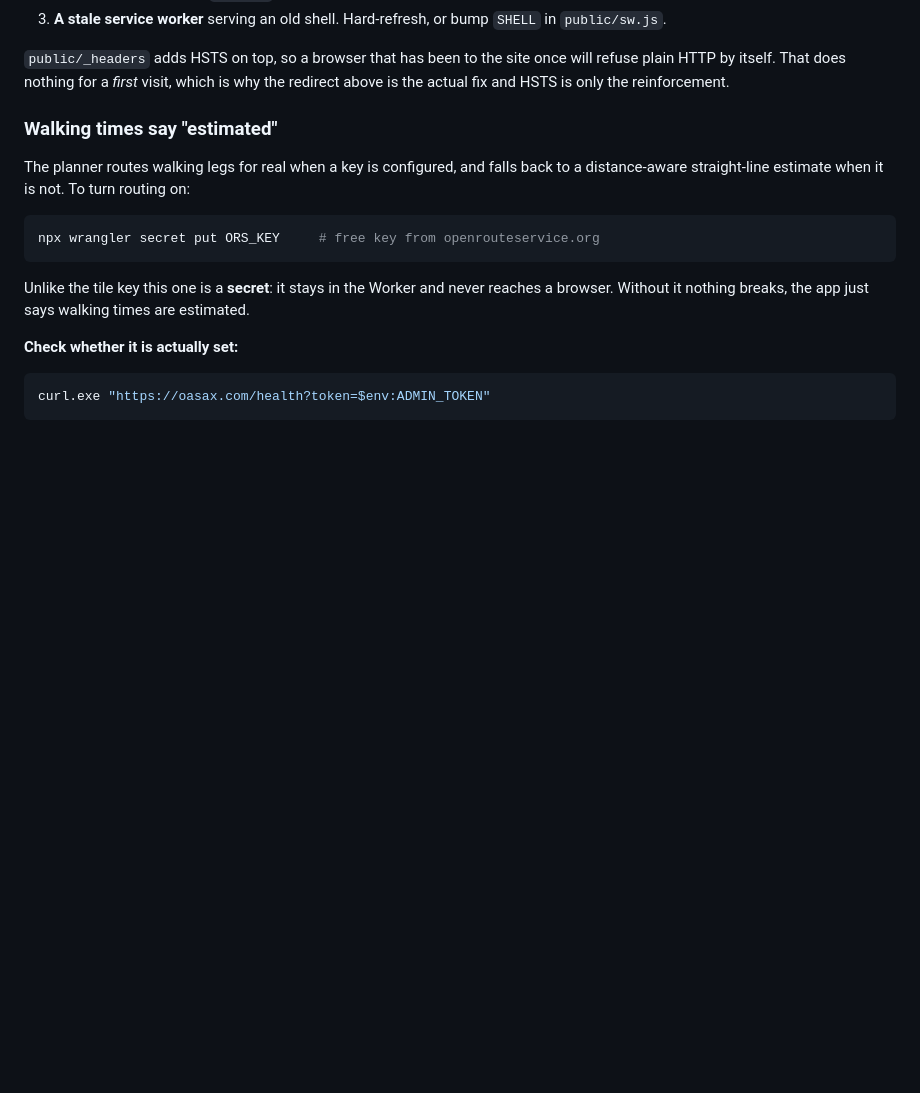
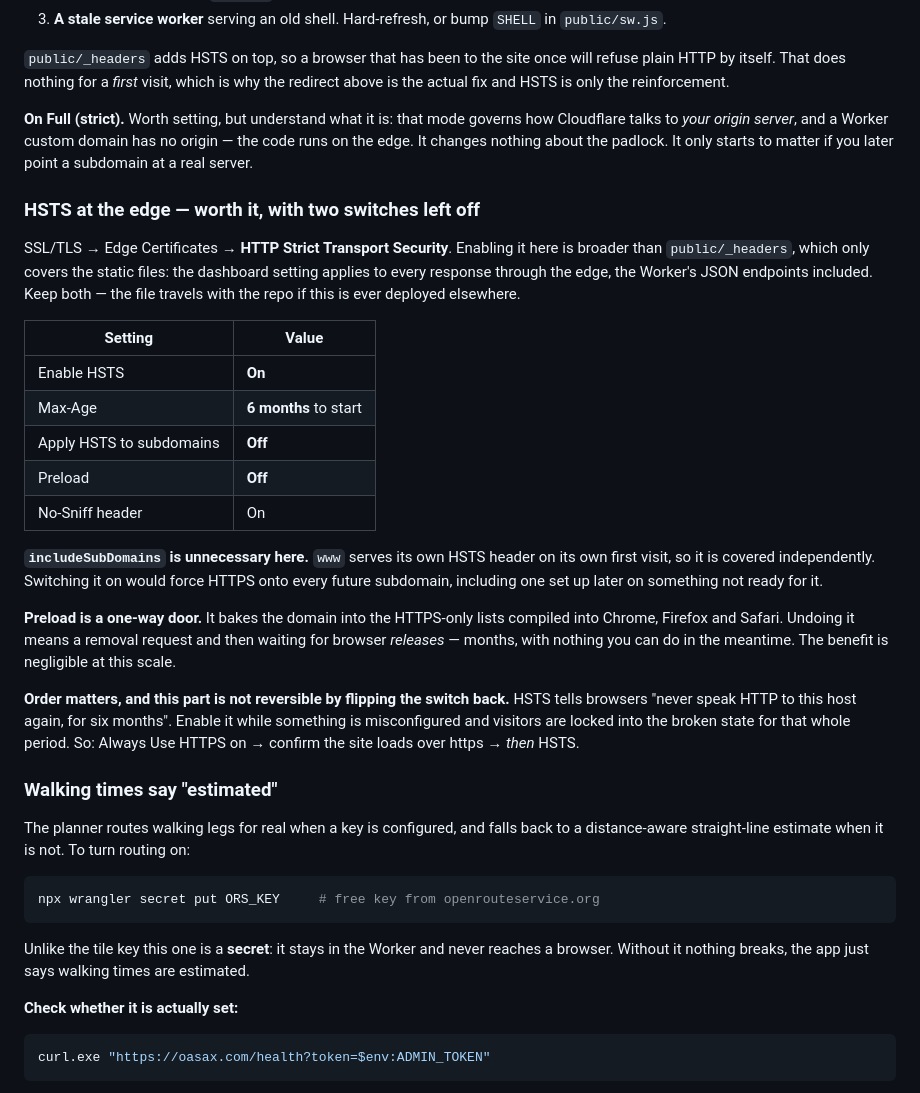
Before and after one commit to Ian2Papadopoulos/oasucks, a Markdown page: DEPLOY.md, the part around the change. GitHub-like rendering; blank space fills up the shorter version.

Commit message:
docs: what SSL mode and HSTS actually do here
Full (strict) is worth setting but is not the padlock fix — it governs
the hop to an origin server, and a Worker custom domain has none.

HSTS at the edge is worth enabling, and covers more than public/_headers
does, but with includeSubDomains and preload off: www is covered on its
own first visit without the former, and the latter is a one-way door
measured in browser releases. Records the ordering too, since enabling
HSTS over a broken configuration is not undone by switching it back.

Co-Authored-By: Claude Opus 5 <noreply@anthropic.com>
Claude-Session: https://claude.ai/code/session_01SZKQHeoQ2gLgYayQyk6pn2

```diff
--- a/DEPLOY.md
+++ b/DEPLOY.md
@@ -136,6 +136,40 @@ If it persists, check in this order:
 `public/_headers` adds HSTS on top, so a browser that has been to the site once will
 refuse plain HTTP by itself. That does nothing for a *first* visit, which is why the
 redirect above is the actual fix and HSTS is only the reinforcement.
+
+**On Full (strict).** Worth setting, but understand what it is: that mode governs how
+Cloudflare talks to *your origin server*, and a Worker custom domain has no origin — the
+code runs on the edge. It changes nothing about the padlock. It only starts to matter if
+you later point a subdomain at a real server.
+
+### HSTS at the edge — worth it, with two switches left off
+
+SSL/TLS → Edge Certificates → **HTTP Strict Transport Security**. Enabling it here is
+broader than `public/_headers`, which only covers the static files: the dashboard setting
+applies to every response through the edge, the Worker's JSON endpoints included. Keep
+both — the file travels with the repo if this is ever deployed elsewhere.
+
+| Setting | Value |
+|---|---|
+| Enable HSTS | **On** |
+| Max-Age | **6 months** to start |
+| Apply HSTS to subdomains | **Off** |
+| Preload | **Off** |
+| No-Sniff header | On |
+
+**`includeSubDomains` is unnecessary here.** `www` serves its own HSTS header on its own
+first visit, so it is covered independently. Switching it on would force HTTPS onto every
+future subdomain, including one set up later on something not ready for it.
+
+**Preload is a one-way door.** It bakes the domain into the HTTPS-only lists compiled
+into Chrome, Firefox and Safari. Undoing it means a removal request and then waiting for
+browser *releases* — months, with nothing you can do in the meantime. The benefit is
+negligible at this scale.
+
+**Order matters, and this part is not reversible by flipping the switch back.** HSTS
+tells browsers "never speak HTTP to this host again, for six months". Enable it while
+something is misconfigured and visitors are locked into the broken state for that whole
+period. So: Always Use HTTPS on → confirm the site loads over https → *then* HSTS.
 
 ### Walking times say "estimated"
 
```
